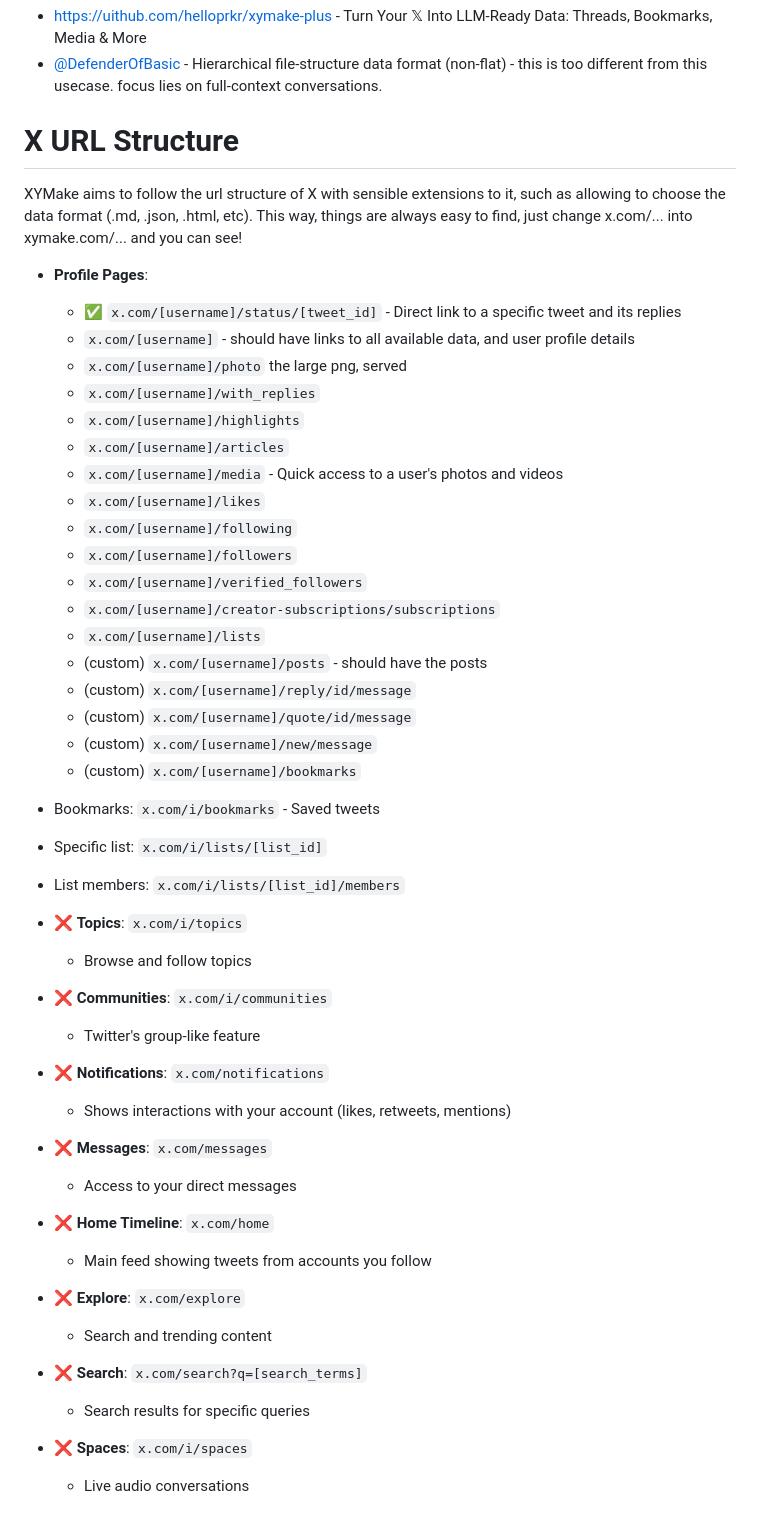
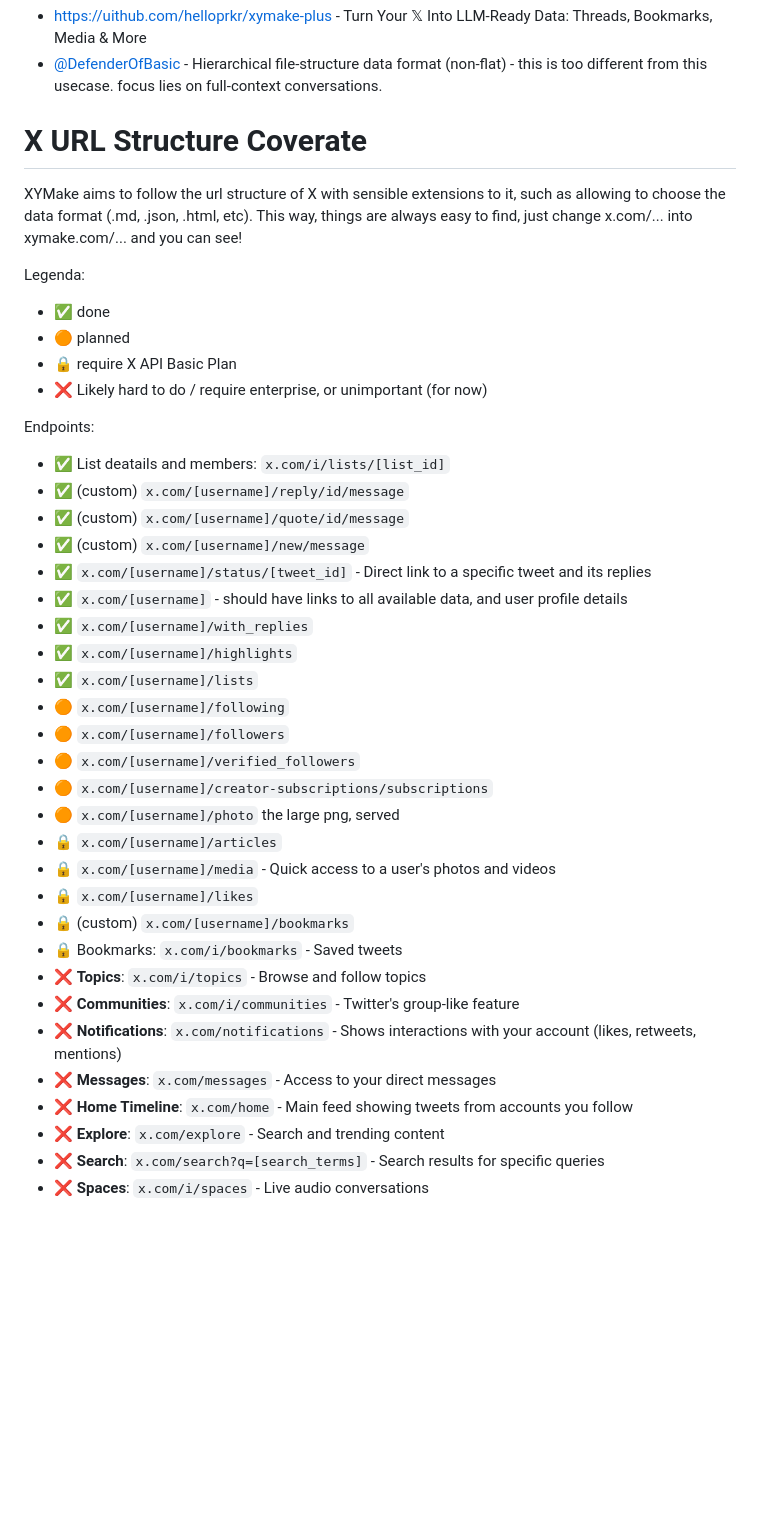
Before and after one commit to janwilmake/xymake, a Markdown page: README.md, the part around the change. Drawn GitHub-style; blank space fills up the shorter version.

Commit message:
improvements

```diff
--- a/README.md
+++ b/README.md
@@ -224,63 +224,43 @@ Refactor away `/og/` to use just `/username/status/id.png` (but keep old one pos
 - https://uithub.com/helloprkr/xymake-plus - Turn Your 𝕏 Into LLM-Ready Data: Threads, Bookmarks, Media & More
 - [@DefenderOfBasic](https://x.com/DefenderOfBasic) - Hierarchical file-structure data format (non-flat) - this is too different from this usecase. focus lies on full-context conversations.
 
-# X URL Structure
+# X URL Structure Coverate
 
 XYMake aims to follow the url structure of X with sensible extensions to it, such as allowing to choose the data format (.md, .json, .html, etc). This way, things are always easy to find, just change x.com/... into xymake.com/... and you can see!
 
-- **Profile Pages**:
+Legenda:
 
-  - ✅ `x.com/[username]/status/[tweet_id]` - Direct link to a specific tweet and its replies
-  - `x.com/[username]` - should have links to all available data, and user profile details
-  - `x.com/[username]/photo` the large png, served
-  - `x.com/[username]/with_replies`
-  - `x.com/[username]/highlights`
-  - `x.com/[username]/articles`
-  - `x.com/[username]/media` - Quick access to a user's photos and videos
-  - `x.com/[username]/likes`
-  - `x.com/[username]/following`
-  - `x.com/[username]/followers`
-  - `x.com/[username]/verified_followers`
-  - `x.com/[username]/creator-subscriptions/subscriptions`
-  - `x.com/[username]/lists`
-  - (custom) `x.com/[username]/posts` - should have the posts
-  - (custom) `x.com/[username]/reply/id/message`
-  - (custom) `x.com/[username]/quote/id/message`
-  - (custom) `x.com/[username]/new/message`
-  - (custom) `x.com/[username]/bookmarks`
+- ✅ done
+- 🟠 planned
+- 🔒 require X API Basic Plan
+- ❌ Likely hard to do / require enterprise, or unimportant (for now)
 
-- Bookmarks: `x.com/i/bookmarks` - Saved tweets
-- Specific list: `x.com/i/lists/[list_id]`
-- List members: `x.com/i/lists/[list_id]/members`
+Endpoints:
 
-- ❌ **Topics**: `x.com/i/topics`
-
-  - Browse and follow topics
-
-- ❌ **Communities**: `x.com/i/communities`
-
-  - Twitter's group-like feature
-
-- ❌ **Notifications**: `x.com/notifications`
-
-  - Shows interactions with your account (likes, retweets, mentions)
-
-- ❌ **Messages**: `x.com/messages`
-
-  - Access to your direct messages
-
-- ❌ **Home Timeline**: `x.com/home`
-
-  - Main feed showing tweets from accounts you follow
-
-- ❌ **Explore**: `x.com/explore`
-
-  - Search and trending content
-
-- ❌ **Search**: `x.com/search?q=[search_terms]`
-
-  - Search results for specific queries
-
-- ❌ **Spaces**: `x.com/i/spaces`
-
-  - Live audio conversations
+- ✅ List deatails and members: `x.com/i/lists/[list_id]`
+- ✅ (custom) `x.com/[username]/reply/id/message`
+- ✅ (custom) `x.com/[username]/quote/id/message`
+- ✅ (custom) `x.com/[username]/new/message`
+- ✅ `x.com/[username]/status/[tweet_id]` - Direct link to a specific tweet and its replies
+- ✅ `x.com/[username]` - should have links to all available data, and user profile details
+- ✅ `x.com/[username]/with_replies`
+- ✅ `x.com/[username]/highlights`
+- ✅ `x.com/[username]/lists`
+- 🟠 `x.com/[username]/following`
+- 🟠 `x.com/[username]/followers`
+- 🟠 `x.com/[username]/verified_followers`
+- 🟠 `x.com/[username]/creator-subscriptions/subscriptions`
+- 🟠 `x.com/[username]/photo` the large png, served
+- 🔒 `x.com/[username]/articles`
+- 🔒 `x.com/[username]/media` - Quick access to a user's photos and videos
+- 🔒 `x.com/[username]/likes`
+- 🔒 (custom) `x.com/[username]/bookmarks`
+- 🔒 Bookmarks: `x.com/i/bookmarks` - Saved tweets
+- ❌ **Topics**: `x.com/i/topics` - Browse and follow topics
+- ❌ **Communities**: `x.com/i/communities` - Twitter's group-like feature
+- ❌ **Notifications**: `x.com/notifications` - Shows interactions with your account (likes, retweets, mentions)
+- ❌ **Messages**: `x.com/messages` - Access to your direct messages
+- ❌ **Home Timeline**: `x.com/home` - Main feed showing tweets from accounts you follow
+- ❌ **Explore**: `x.com/explore` - Search and trending content
+- ❌ **Search**: `x.com/search?q=[search_terms]` - Search results for specific queries
+- ❌ **Spaces**: `x.com/i/spaces` - Live audio conversations
```
